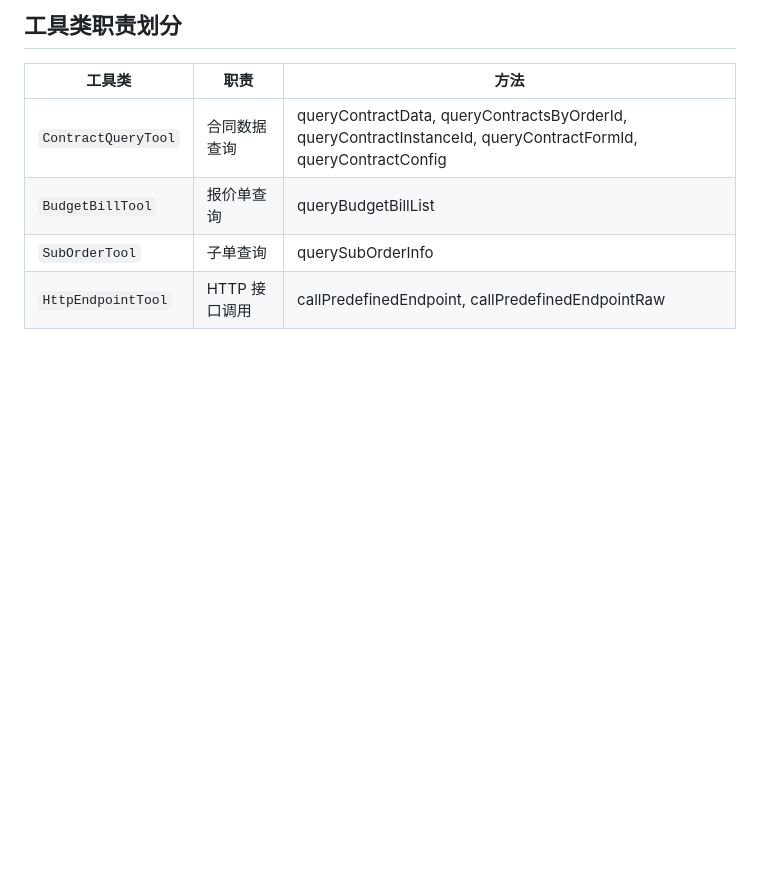
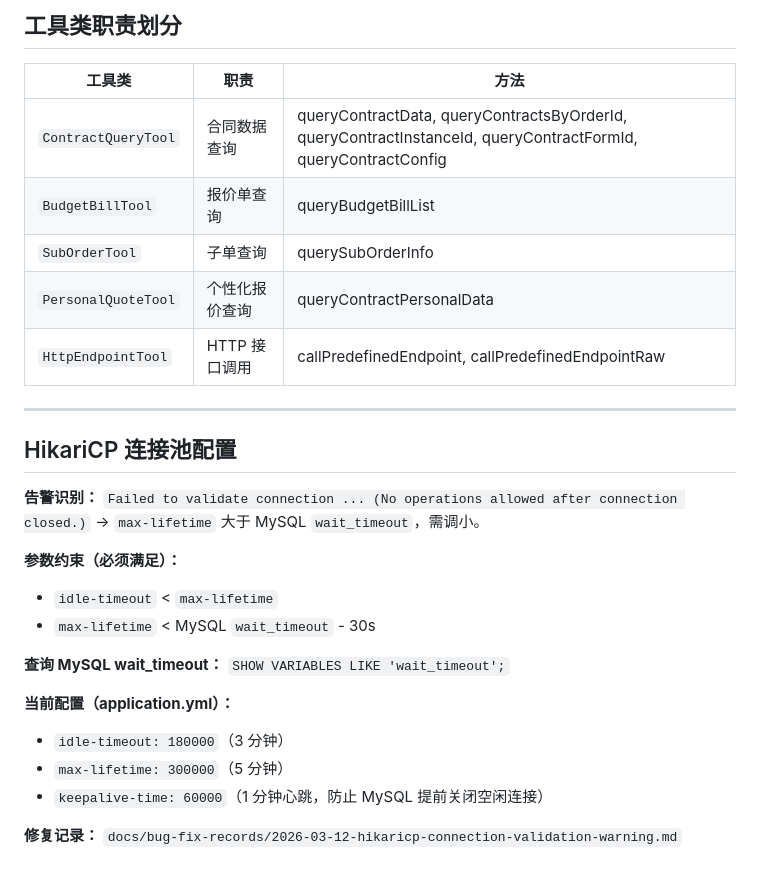
Before and after one commit to 1020325258/spring-ai-alibaba-tutorial, a Markdown page: 05-SREmate/CLAUDE.md, the part around the change. Rendered like a GitHub page; blank space fills up the shorter version.

```diff
--- a/05-SREmate/CLAUDE.md
+++ b/05-SREmate/CLAUDE.md
@@ -292,4 +292,24 @@ ToolResult.notFound("合同", "C123")  // 资源未找到
 | `ContractQueryTool` | 合同数据查询 | queryContractData, queryContractsByOrderId, queryContractInstanceId, queryContractFormId, queryContractConfig |
 | `BudgetBillTool` | 报价单查询 | queryBudgetBillList |
 | `SubOrderTool` | 子单查询 | querySubOrderInfo |
+| `PersonalQuoteTool` | 个性化报价查询 | queryContractPersonalData |
 | `HttpEndpointTool` | HTTP 接口调用 | callPredefinedEndpoint, callPredefinedEndpointRaw |
+
+---
+
+## HikariCP 连接池配置
+
+**告警识别：** `Failed to validate connection ... (No operations allowed after connection closed.)` → `max-lifetime` 大于 MySQL `wait_timeout`，需调小。
+
+**参数约束（必须满足）：**
+- `idle-timeout` < `max-lifetime`
+- `max-lifetime` < MySQL `wait_timeout` - 30s
+
+**查询 MySQL wait_timeout：** `SHOW VARIABLES LIKE 'wait_timeout';`
+
+**当前配置（application.yml）：**
+- `idle-timeout: 180000`（3 分钟）
+- `max-lifetime: 300000`（5 分钟）
+- `keepalive-time: 60000`（1 分钟心跳，防止 MySQL 提前关闭空闲连接）
+
+**修复记录：** `docs/bug-fix-records/2026-03-12-hikaricp-connection-validation-warning.md`
```
